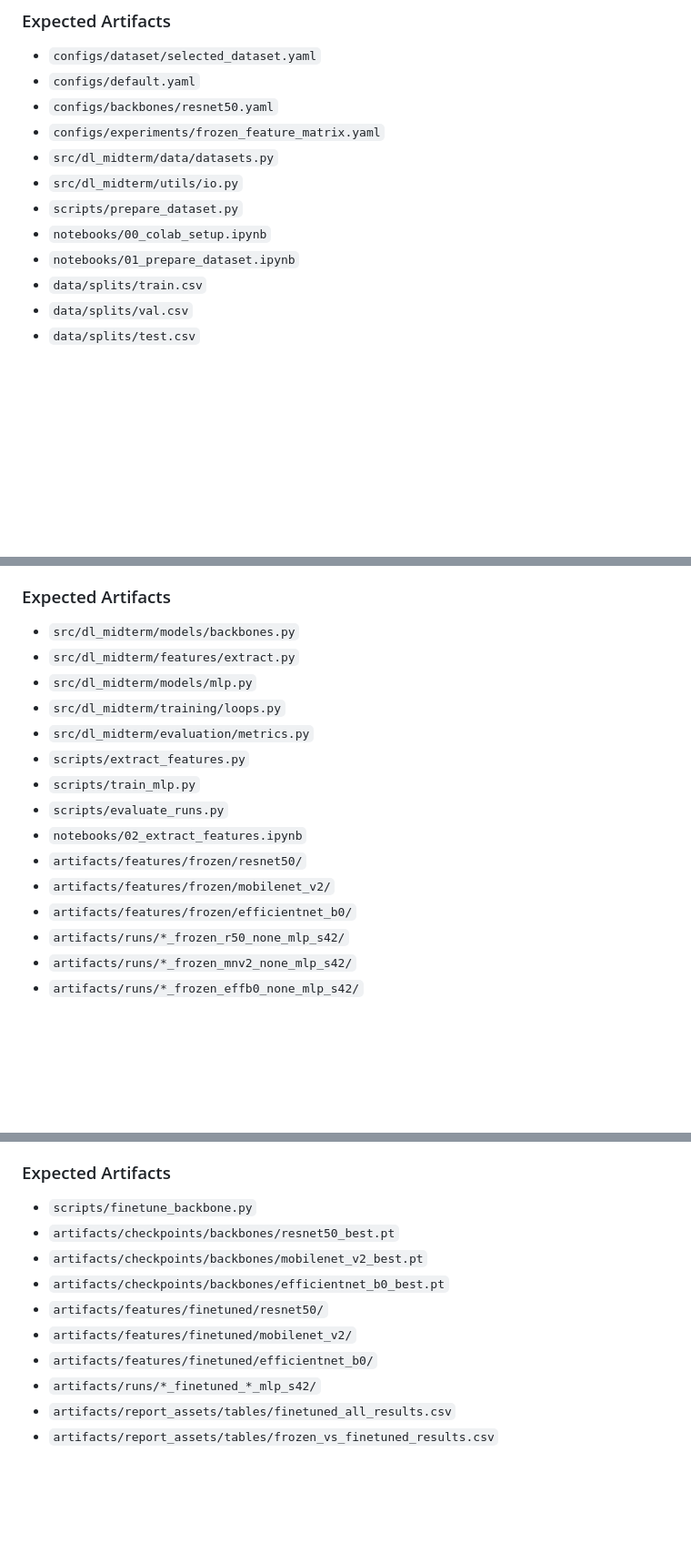
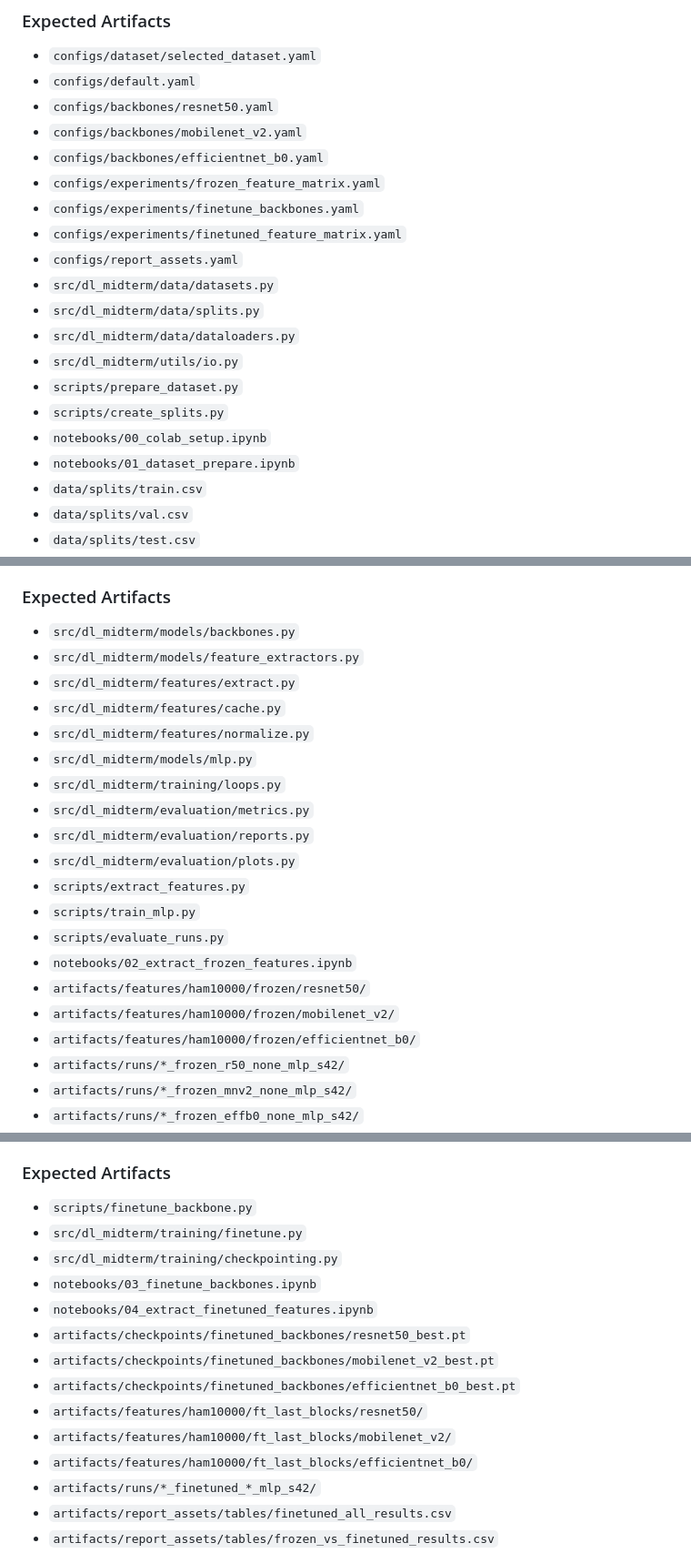
Before and after one commit to KasimDeliaci/dl-midterm-project, a Markdown page: docs/planning/5-sprint-project-plan.md, 3 parts joined by grey strips. Shown at 91% size. GitHub-like rendering; blank space fills up the shorter version.

Commit message:
docs: align sprint plan with refactored structure

```diff
--- a/docs/planning/5-sprint-project-plan.md
+++ b/docs/planning/5-sprint-project-plan.md
@@ -50,12 +50,20 @@ Sprint 1 is done only if:
 - `configs/dataset/selected_dataset.yaml`
 - `configs/default.yaml`
 - `configs/backbones/resnet50.yaml`
+- `configs/backbones/mobilenet_v2.yaml`
+- `configs/backbones/efficientnet_b0.yaml`
 - `configs/experiments/frozen_feature_matrix.yaml`
+- `configs/experiments/finetune_backbones.yaml`
+- `configs/experiments/finetuned_feature_matrix.yaml`
+- `configs/report_assets.yaml`
 - `src/dl_midterm/data/datasets.py`
+- `src/dl_midterm/data/splits.py`
+- `src/dl_midterm/data/dataloaders.py`
 - `src/dl_midterm/utils/io.py`
 - `scripts/prepare_dataset.py`
+- `scripts/create_splits.py`
 - `notebooks/00_colab_setup.ipynb`
-- `notebooks/01_prepare_dataset.ipynb`
+- `notebooks/01_dataset_prepare.ipynb`
 - `data/splits/train.csv`
 - `data/splits/val.csv`
 - `data/splits/test.csv`
@@ -137,17 +145,22 @@ Sprint 2 is done only if:
 ### Expected Artifacts
 
 - `src/dl_midterm/models/backbones.py`
+- `src/dl_midterm/models/feature_extractors.py`
 - `src/dl_midterm/features/extract.py`
+- `src/dl_midterm/features/cache.py`
+- `src/dl_midterm/features/normalize.py`
 - `src/dl_midterm/models/mlp.py`
 - `src/dl_midterm/training/loops.py`
 - `src/dl_midterm/evaluation/metrics.py`
+- `src/dl_midterm/evaluation/reports.py`
+- `src/dl_midterm/evaluation/plots.py`
 - `scripts/extract_features.py`
 - `scripts/train_mlp.py`
 - `scripts/evaluate_runs.py`
-- `notebooks/02_extract_features.ipynb`
-- `artifacts/features/frozen/resnet50/`
-- `artifacts/features/frozen/mobilenet_v2/`
-- `artifacts/features/frozen/efficientnet_b0/`
+- `notebooks/02_extract_frozen_features.ipynb`
+- `artifacts/features/ham10000/frozen/resnet50/`
+- `artifacts/features/ham10000/frozen/mobilenet_v2/`
+- `artifacts/features/ham10000/frozen/efficientnet_b0/`
 - `artifacts/runs/*_frozen_r50_none_mlp_s42/`
 - `artifacts/runs/*_frozen_mnv2_none_mlp_s42/`
 - `artifacts/runs/*_frozen_effb0_none_mlp_s42/`
@@ -329,12 +342,16 @@ Sprint 4 is done only if:
 ### Expected Artifacts
 
 - `scripts/finetune_backbone.py`
-- `artifacts/checkpoints/backbones/resnet50_best.pt`
-- `artifacts/checkpoints/backbones/mobilenet_v2_best.pt`
-- `artifacts/checkpoints/backbones/efficientnet_b0_best.pt`
-- `artifacts/features/finetuned/resnet50/`
-- `artifacts/features/finetuned/mobilenet_v2/`
-- `artifacts/features/finetuned/efficientnet_b0/`
+- `src/dl_midterm/training/finetune.py`
+- `src/dl_midterm/training/checkpointing.py`
+- `notebooks/03_finetune_backbones.ipynb`
+- `notebooks/04_extract_finetuned_features.ipynb`
+- `artifacts/checkpoints/finetuned_backbones/resnet50_best.pt`
+- `artifacts/checkpoints/finetuned_backbones/mobilenet_v2_best.pt`
+- `artifacts/checkpoints/finetuned_backbones/efficientnet_b0_best.pt`
+- `artifacts/features/ham10000/ft_last_blocks/resnet50/`
+- `artifacts/features/ham10000/ft_last_blocks/mobilenet_v2/`
+- `artifacts/features/ham10000/ft_last_blocks/efficientnet_b0/`
 - `artifacts/runs/*_finetuned_*_mlp_s42/`
 - `artifacts/report_assets/tables/finetuned_all_results.csv`
 - `artifacts/report_assets/tables/frozen_vs_finetuned_results.csv`
```
Also changed, not shown: other parts of docs/planning/5-sprint-project-plan.md (+1 -1 lines).
